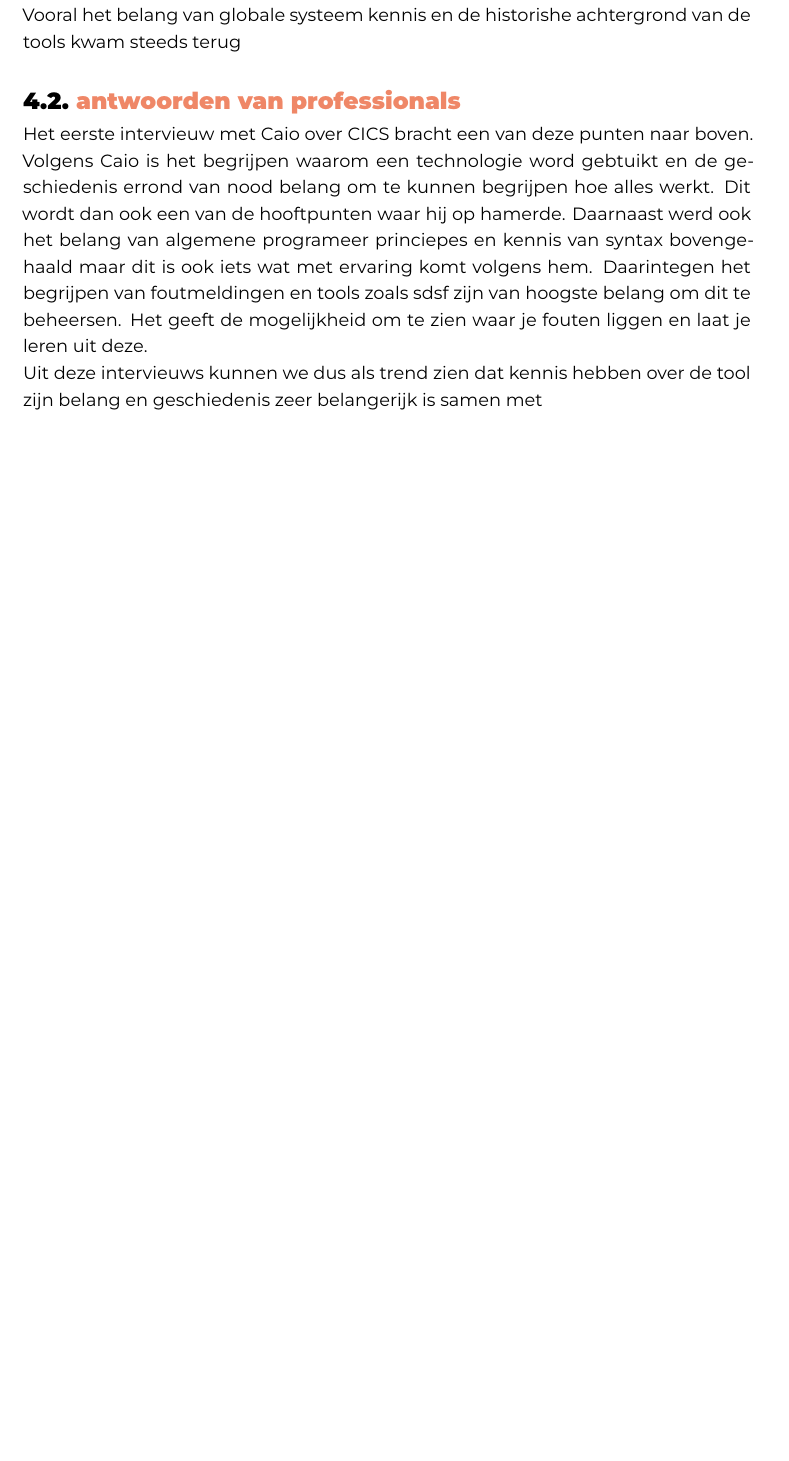
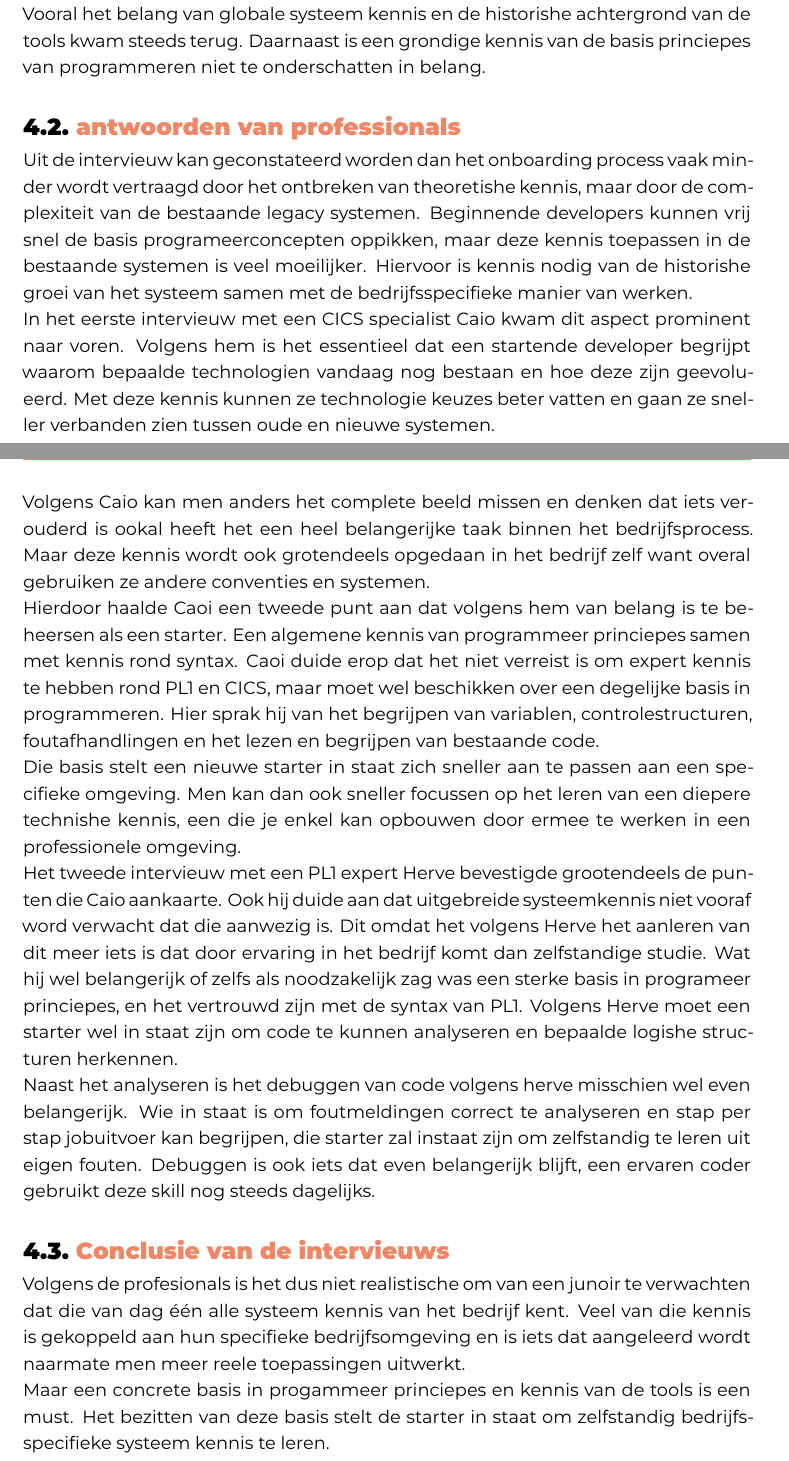
Before and after one commit to Robbevanherpe1/Latex_Hogent_Bachelorproef_Robbe_VanHerpe_2526, a LaTeX thesis (bachproef/VanHerpeRobbe.tex, which reads bachproef/intervieuws.tex): part of page 23 of 40 before the commit and two parts of pages 23 and 24 of 41 after it, the two joined at a grey line, cut so that both start at the same text, the shorter picture padded with empty space. Compiled offline with XeLaTeX; a LaTeX package or settings file that is missing is left out.

Commit message:
update intervieuws

```diff
--- a/bachproef/intervieuws.tex
+++ b/bachproef/intervieuws.tex
@@ -63,19 +63,51 @@ Hiervoor zijn volgende vragen gesteld aan de professionals binnen Euroclear.
 
 Met deze hoofdvragen als basis werden meerdere gesprekken gevoerd met professionals van Euroclear.
 Elke professional legde eigen accenten afhankelijk van hun positie/specialisatie maar er was wel een duidelijk patroon in de antwoorden.
-Vooral het belang van globale systeem kennis en de historishe achtergrond van de tools kwam steeds terug
+Vooral het belang van globale systeem kennis en de historishe achtergrond van de tools kwam steeds terug.
+Daarnaast is een grondige kennis van de basis princiepes van programmeren niet te onderschatten in belang.
+
 
 
 \section{antwoorden van professionals}%
 \label{sec:antwoorden-van-professionals}
 
-Het eerste intervieuw met Caio over CICS bracht een van deze punten naar boven. Volgens Caio is het begrijpen waarom een technologie word gebtuikt en de geschiedenis errond van nood belang om te kunnen begrijpen hoe alles werkt.
-Dit wordt dan ook een van de hooftpunten waar hij op hamerde.
-Daarnaast werd ook het belang van algemene programeer princiepes en kennis van syntax bovengehaald maar dit is ook iets wat met ervaring komt volgens hem. Daarintegen het begrijpen van foutmeldingen en tools zoals sdsf zijn van hoogste
-belang om dit te beheersen. Het geeft de mogelijkheid om te zien waar je fouten liggen en laat je leren uit deze.
+Uit de intervieuw kan geconstateerd worden dan het onboarding process vaak minder wordt vertraagd door het ontbreken van theoretishe kennis,
+maar door de complexiteit van de bestaande legacy systemen.
+Beginnende developers kunnen vrij snel de basis programeerconcepten oppikken, maar deze kennis toepassen in de bestaande systemen is veel moeilijker.
+Hiervoor is kennis nodig van de historishe groei van het systeem samen met de bedrijfsspecifieke manier van werken.
+
+In het eerste intervieuw met een CICS specialist Caio kwam dit aspect prominent naar voren.
+Volgens hem is het essentieel dat een startende developer begrijpt waarom bepaalde technologien vandaag nog bestaan en hoe deze zijn geevolueerd.
+Met deze kennis kunnen ze technologie keuzes beter vatten en gaan ze sneller verbanden zien tussen oude en nieuwe systemen.
+
+Volgens Caio kan men anders het complete beeld missen en denken dat iets verouderd is ookal heeft het een heel belangerijke taak binnen het bedrijfsprocess.
+Maar deze kennis wordt ook grotendeels opgedaan in het bedrijf zelf want overal gebruiken ze andere conventies en systemen.
+
+Hierdoor haalde Caoi een tweede punt aan dat volgens hem van belang is te beheersen als een starter.
+Een algemene kennis van programmeer princiepes samen met kennis rond syntax.
+Caoi duide erop dat het niet verreist is om expert kennis te hebben rond PL1 en CICS,
+maar moet wel beschikken over een degelijke basis in programmeren.
+Hier sprak hij van het begrijpen van variablen, controlestructuren, foutafhandlingen en het lezen en begrijpen van bestaande code.
+
+Die basis stelt een nieuwe starter in staat zich sneller aan te passen aan een specifieke omgeving.
+Men kan dan ook sneller focussen op het leren van een diepere technishe kennis, een die je enkel kan opbouwen door ermee te werken in een professionele omgeving.
+
+Het tweede intervieuw met een PL1 expert Herve bevestigde grootendeels de punten die Caio aankaarte.
+Ook hij duide aan dat uitgebreide systeemkennis niet vooraf word verwacht dat die aanwezig is.
+Dit omdat het volgens Herve het aanleren van dit meer iets is dat door ervaring in het bedrijf komt dan zelfstandige studie.
+Wat hij wel belangerijk of zelfs als noodzakelijk zag was een sterke basis in programeer princiepes, en het vertrouwd zijn met de syntax van PL1.
+Volgens Herve moet een starter wel in staat zijn om code te kunnen analyseren en bepaalde logishe structuren herkennen.
+
+Naast het analyseren is het debuggen van code volgens herve misschien wel even belangerijk.
+Wie in staat is om foutmeldingen correct te analyseren en stap per stap jobuitvoer kan begrijpen, die starter zal instaat zijn om zelfstandig te leren uit eigen fouten.
+Debuggen is ook iets dat even belangerijk blijft, een ervaren coder gebruikt deze skill nog steeds dagelijks.
 
 
+\section{Conclusie van de intervieuws}%
+\label{sec:Conclusie-van-de-intervieuws}
 
+Volgens de profesionals is het dus niet realistische om van een junoir te verwachten dat die van dag één alle systeem kennis van het bedrijf kent.
+Veel van die kennis is gekoppeld aan hun specifieke bedrijfsomgeving en is iets dat aangeleerd wordt naarmate men meer reele toepassingen uitwerkt.
 
-
-Uit deze intervieuws kunnen we dus als trend zien dat kennis hebben over de tool zijn belang en geschiedenis zeer belangerijk is samen met
+Maar een concrete basis in progammeer princiepes en kennis van de tools is een must.
+Het bezitten van deze basis stelt de starter in staat om zelfstandig bedrijfsspecifieke systeem kennis te leren.
```
Also changed, not shown: 6 other files.
